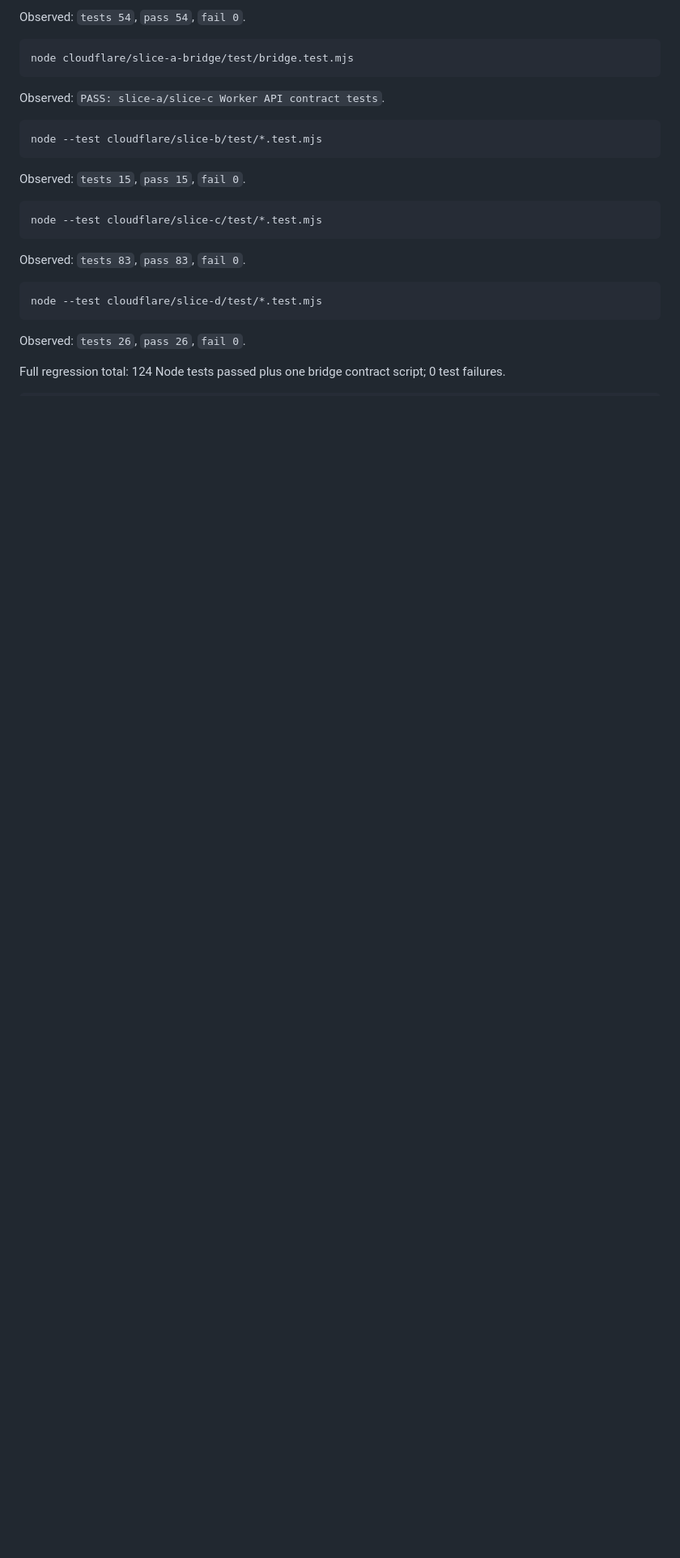
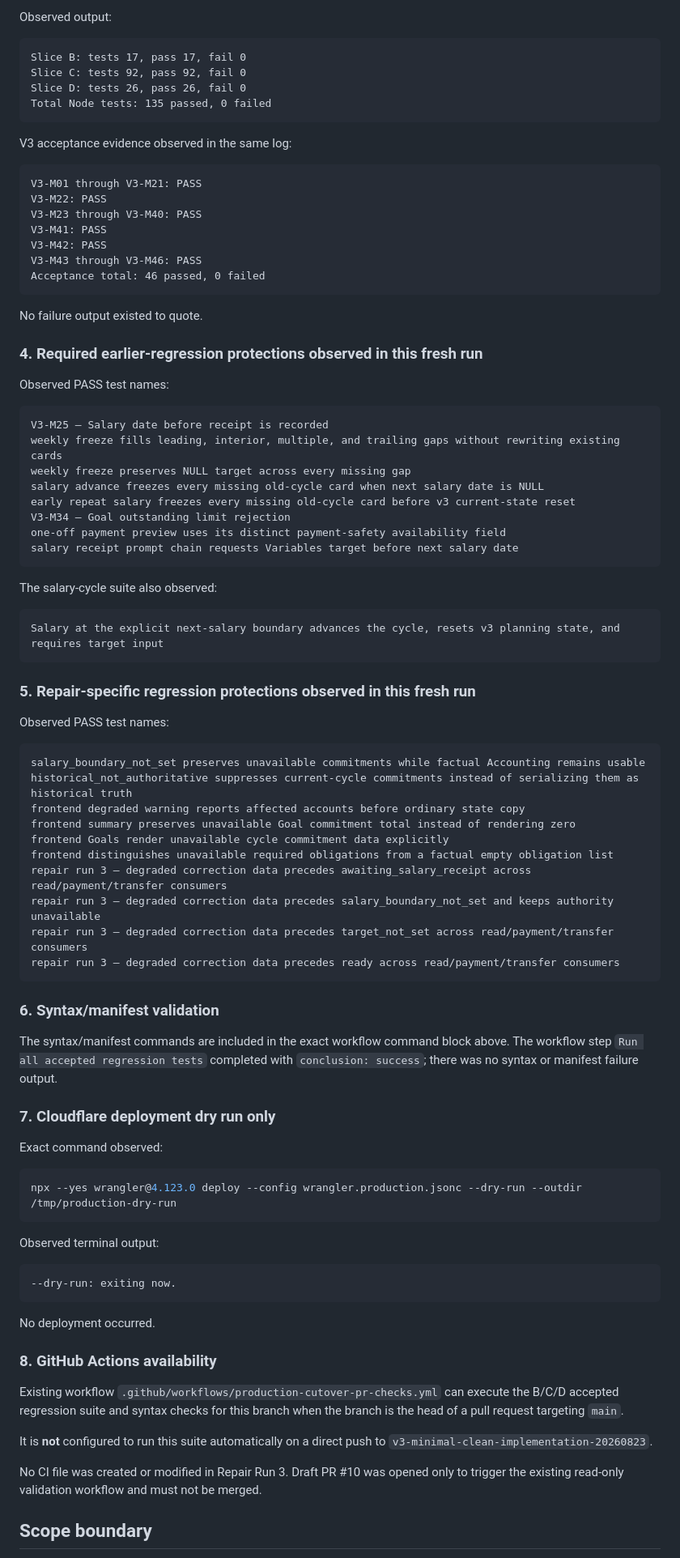
Before and after one commit to KhunAlek/family-balance, a Markdown page: IMPLEMENTATION_EXECUTION_LEDGER.md, the part around one of its changes. Shown at 81% size. GitHub-like rendering; blank space fills up the shorter version.

Commit message:
docs: record Repair Run 3 evidence

````diff
--- a/IMPLEMENTATION_EXECUTION_LEDGER.md
+++ b/IMPLEMENTATION_EXECUTION_LEDGER.md
@@ -44,30 +155,93 @@ node --test test/v3-minimal-acceptance.test.mjs test/salary-cycle.test.mjs test/
 ```
 
-Observed: `tests 54`, `pass 54`, `fail 0`.
+Observed output:
+
+```text
+Slice B: tests 17, pass 17, fail 0
+Slice C: tests 92, pass 92, fail 0
+Slice D: tests 26, pass 26, fail 0
+Total Node tests: 135 passed, 0 failed
+```
+
+V3 acceptance evidence observed in the same log:
+
+```text
+V3-M01 through V3-M21: PASS
+V3-M22: PASS
+V3-M23 through V3-M40: PASS
+V3-M41: PASS
+V3-M42: PASS
+V3-M43 through V3-M46: PASS
+Acceptance total: 46 passed, 0 failed
+```
+
+No failure output existed to quote.
+
+### 4. Required earlier-regression protections observed in this fresh run
+
+Observed PASS test names:
+
+```text
+V3-M25 — Salary date before receipt is recorded
+weekly freeze fills leading, interior, multiple, and trailing gaps without rewriting existing cards
+weekly freeze preserves NULL target across every missing gap
+salary advance freezes every missing old-cycle card when next salary date is NULL
+early repeat salary freezes every missing old-cycle card before v3 current-state reset
+V3-M34 — Goal outstanding limit rejection
+one-off payment preview uses its distinct payment-safety availability field
+salary receipt prompt chain requests Variables target before next salary date
+```
+
+The salary-cycle suite also observed:
+
+```text
+Salary at the explicit next-salary boundary advances the cycle, resets v3 planning state, and requires target input
+```
+
+### 5. Repair-specific regression protections observed in this fresh run
+
+Observed PASS test names:
+
+```text
+salary_boundary_not_set preserves unavailable commitments while factual Accounting remains usable
+historical_not_authoritative suppresses current-cycle commitments instead of serializing them as historical truth
+frontend degraded warning reports affected accounts before ordinary state copy
+frontend summary preserves unavailable Goal commitment total instead of rendering zero
+frontend Goals render unavailable cycle commitment data explicitly
+frontend distinguishes unavailable required obligations from a factual empty obligation list
+repair run 3 — degraded correction data precedes awaiting_salary_receipt across read/payment/transfer consumers
+repair run 3 — degraded correction data precedes salary_boundary_not_set and keeps authority unavailable
+repair run 3 — degraded correction data precedes target_not_set across read/payment/transfer consumers
+repair run 3 — degraded correction data precedes ready across read/payment/transfer consumers
+```
+
+### 6. Syntax/manifest validation
+
+The syntax/manifest commands are included in the exact workflow command block above. The workflow step `Run all accepted regression tests` completed with `conclusion: success`; there was no syntax or manifest failure output.
+
+### 7. Cloudflare deployment dry run only
+
+Exact command observed:
 
 ```sh
-node cloudflare/slice-a-bridge/test/bridge.test.mjs
+npx --yes wrangler@4.123.0 deploy --config wrangler.production.jsonc --dry-run --outdir /tmp/production-dry-run
 ```
 
-Observed: `PASS: slice-a/slice-c Worker API contract tests`.
+Observed terminal output:
 
-```sh
-node --test cloudflare/slice-b/test/*.test.mjs
+```text
+--dry-run: exiting now.
 ```
 
-Observed: `tests 15`, `pass 15`, `fail 0`.
+No deployment occurred.
 
-```sh
-node --test cloudflare/slice-c/test/*.test.mjs
-```
+### 8. GitHub Actions availability
 
-Observed: `tests 83`, `pass 83`, `fail 0`.
+Existing workflow `.github/workflows/production-cutover-pr-checks.yml` can execute the B/C/D accepted regression suite and syntax checks for this branch when the branch is the head of a pull request targeting `main`.
 
-```sh
-node --test cloudflare/slice-d/test/*.test.mjs
-```
+It is **not** configured to run this suite automatically on a direct push to `v3-minimal-clean-implementation-20260823`.
 
-Observed: `tests 26`, `pass 26`, `fail 0`.
+No CI file was created or modified in Repair Run 3. Draft PR #10 was opened only to trigger the existing read-only validation workflow and must not be merged.
 
-Full regression total: 124 Node tests passed plus one bridge contract script; 0 test failures.
+## Scope boundary
 
````
Also changed, not shown: other parts of IMPLEMENTATION_EXECUTION_LEDGER.md (+140 -64 lines).
